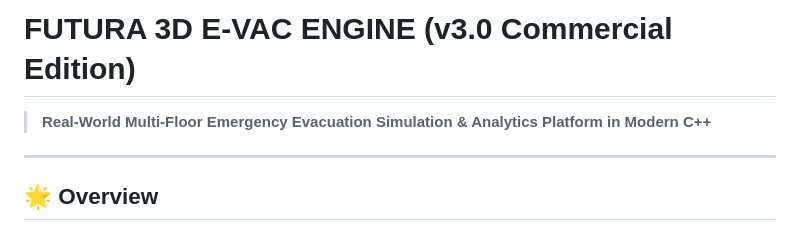
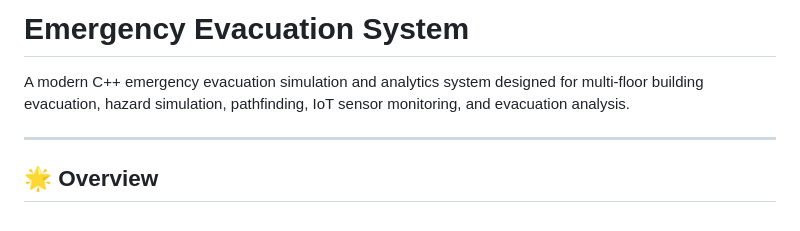
Before and after one commit to Garvita552/Emergency-Evacuation-System-Cpp, a Markdown page: README.md, the part around the change. GitHub-like rendering.

Commit message:
Revise README with new project title and description
Updated project title and added a brief description of the emergency evacuation system.

```diff
--- a/README.md
+++ b/README.md
@@ -1,5 +1,7 @@
-# FUTURA 3D E-VAC ENGINE (v3.0 Commercial Edition)
-> **Real-World Multi-Floor Emergency Evacuation Simulation & Analytics Platform in Modern C++**
+# Emergency Evacuation System
+
+A modern C++ emergency evacuation simulation and analytics system designed for multi-floor building evacuation, hazard simulation, pathfinding, IoT sensor monitoring, and evacuation analysis.
+
 
 ---
 
```
